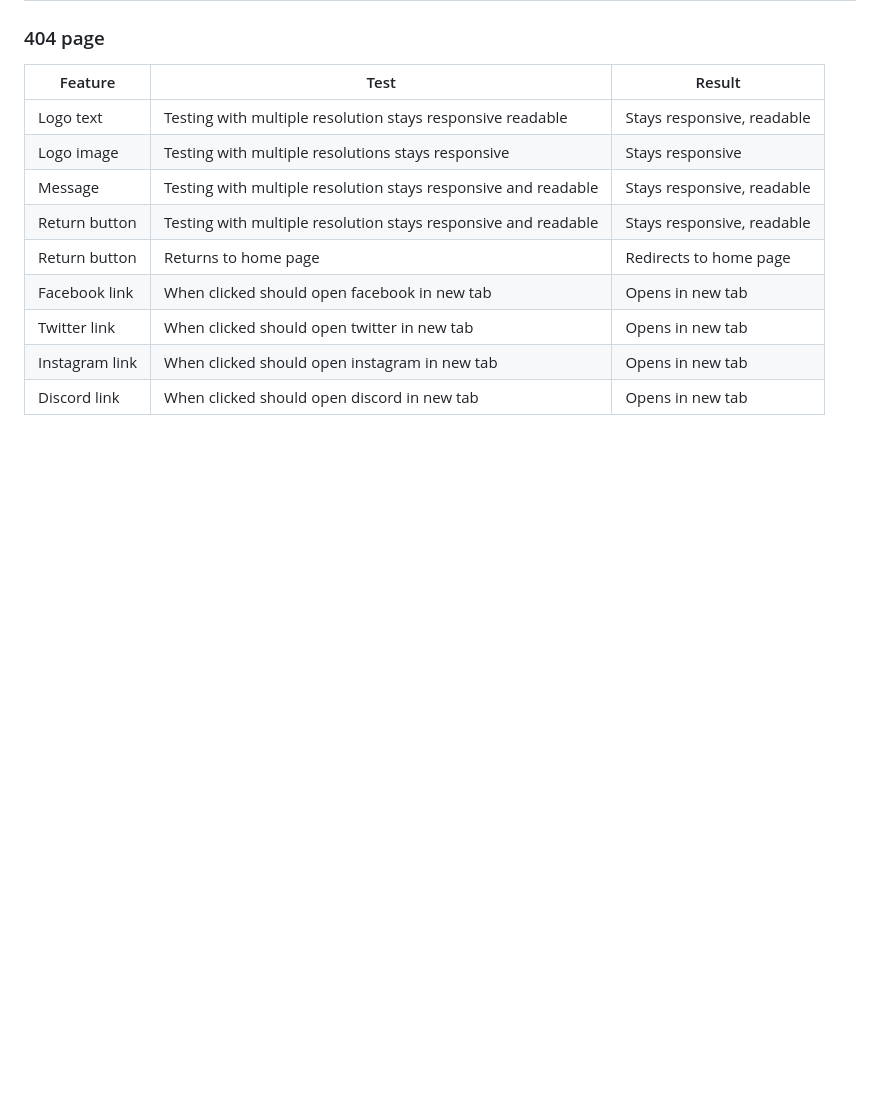
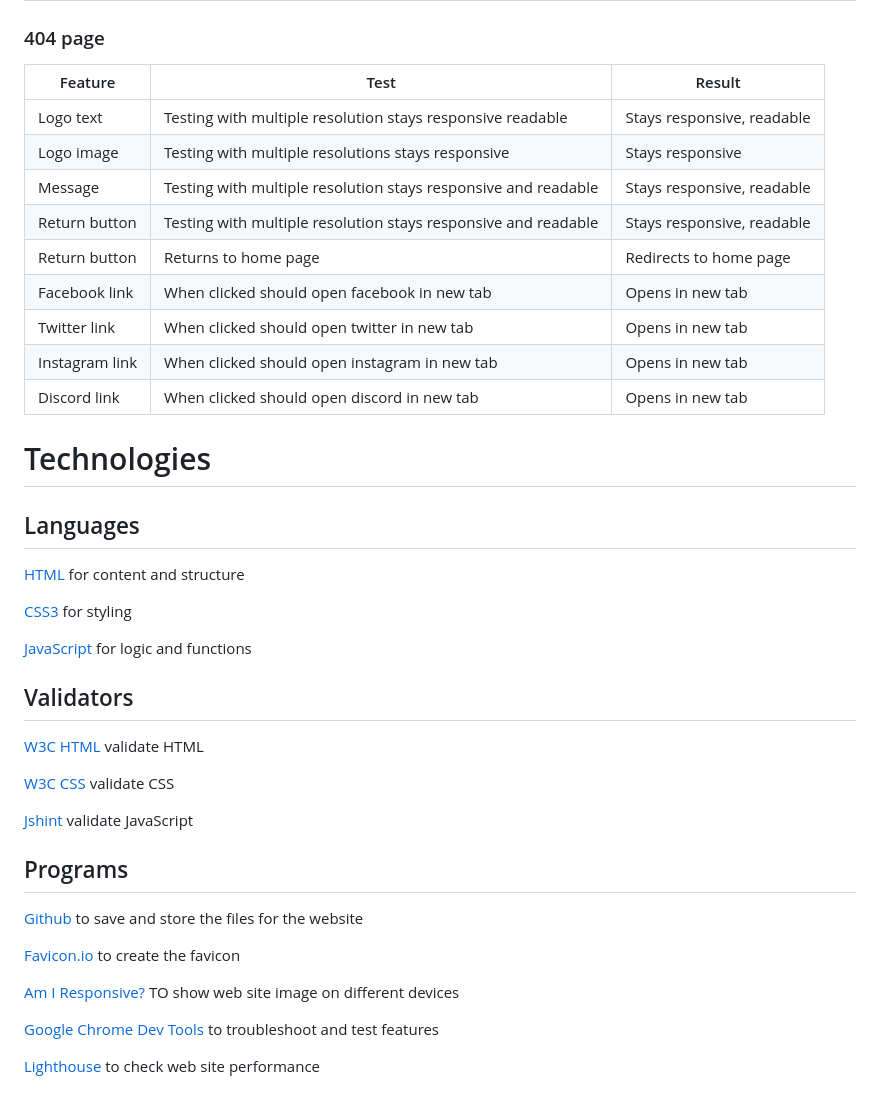
Before and after one commit to Sarune95/carrot, a Markdown page: README.md, the part around the change. Drawn GitHub-style; blank space fills up the shorter version.

Commit message:
Added:  Technologies section to readme

```diff
--- a/README.md
+++ b/README.md
@@ -229,3 +229,35 @@ Mobile
 | Twitter link | When clicked should open twitter in new tab | Opens in new tab |
 | Instagram link | When clicked should open instagram in new tab | Opens in new tab |
 | Discord link | When clicked should open discord in new tab | Opens in new tab |
+
+
+
+# Technologies
+
+## Languages
+
+[HTML](https://en.wikipedia.org/wiki/HTML) for content and structure
+
+[CSS3](https://en.wikipedia.org/wiki/CSS) for styling
+
+[JavaScript](https://en.wikipedia.org/wiki/JavaScript) for logic and functions
+
+## Validators
+
+[W3C HTML](https://validator.w3.org/) validate HTML
+
+[W3C CSS](https://jigsaw.w3.org/css-validator/) validate CSS
+
+[Jshint](https://jshint.com) validate JavaScript
+
+## Programs
+
+[Github](https://github.com/) to save and store the files for the website
+
+[Favicon.io](https://favicon.io/) to create the favicon
+
+[Am I Responsive?](https://ui.dev/amiresponsive) TO show web site image on different devices
+
+[Google Chrome Dev Tools](https://developer.chrome.com/docs/devtools/) to troubleshoot and test features
+
+[Lighthouse](https://developer.chrome.com/en/docs/lighthouse/) to check web site performance
```
